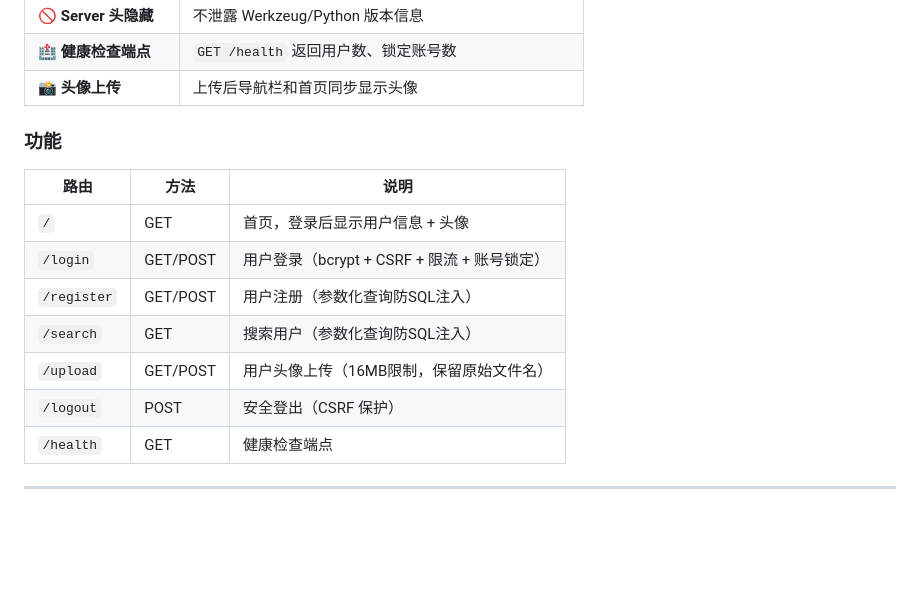
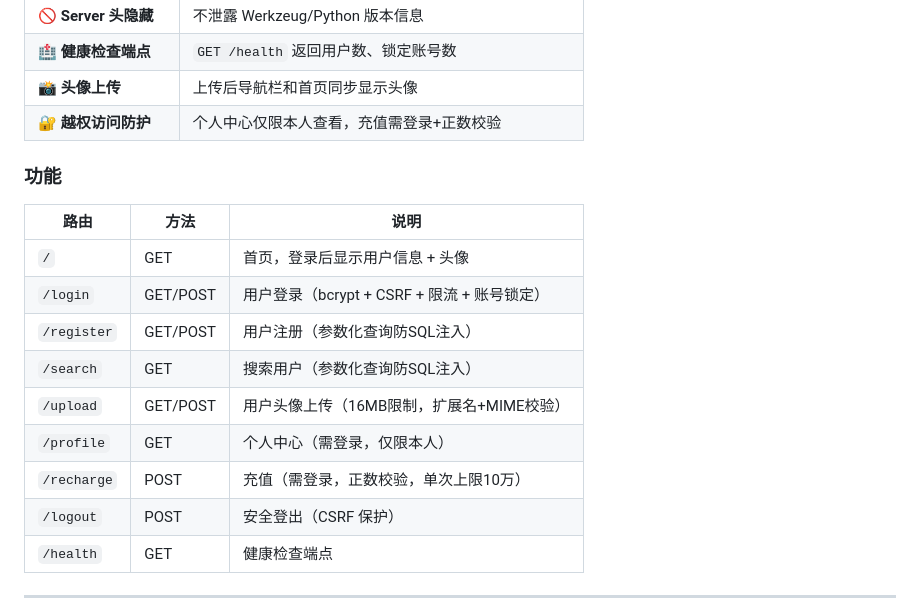
Before and after one commit to lierrehub/flask-login-app, a Markdown page: README.md, the part around the change. GitHub-like rendering; blank space fills up the shorter version.

Commit message:
更新 README：新增越权防护说明 + profile/recharge路由说明

```diff
--- a/README.md
+++ b/README.md
@@ -42,6 +42,7 @@
 | 🚫 **Server 头隐藏** | 不泄露 Werkzeug/Python 版本信息 |
 | 🏥 **健康检查端点** | `GET /health` 返回用户数、锁定账号数 |
 | 📸 **头像上传** | 上传后导航栏和首页同步显示头像 |
+| 🔐 **越权访问防护** | 个人中心仅限本人查看，充值需登录+正数校验 |
 
 ### 功能
 
@@ -51,7 +52,9 @@
 | `/login` | GET/POST | 用户登录（bcrypt + CSRF + 限流 + 账号锁定） |
 | `/register` | GET/POST | 用户注册（参数化查询防SQL注入） |
 | `/search` | GET | 搜索用户（参数化查询防SQL注入） |
-| `/upload` | GET/POST | 用户头像上传（16MB限制，保留原始文件名） |
+| `/upload` | GET/POST | 用户头像上传（16MB限制，扩展名+MIME校验） |
+| `/profile` | GET | 个人中心（需登录，仅限本人） |
+| `/recharge` | POST | 充值（需登录，正数校验，单次上限10万） |
 | `/logout` | POST | 安全登出（CSRF 保护） |
 | `/health` | GET | 健康检查端点 |
 
```
